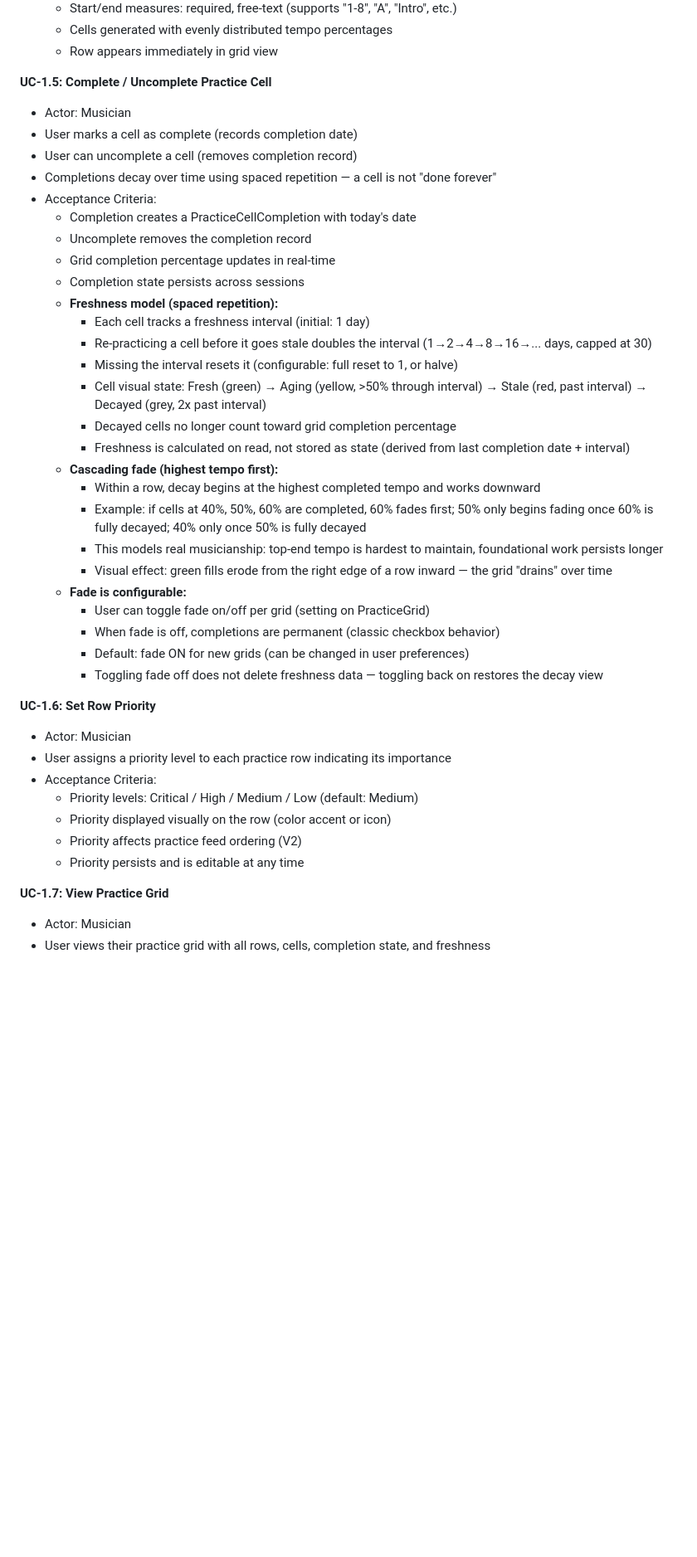
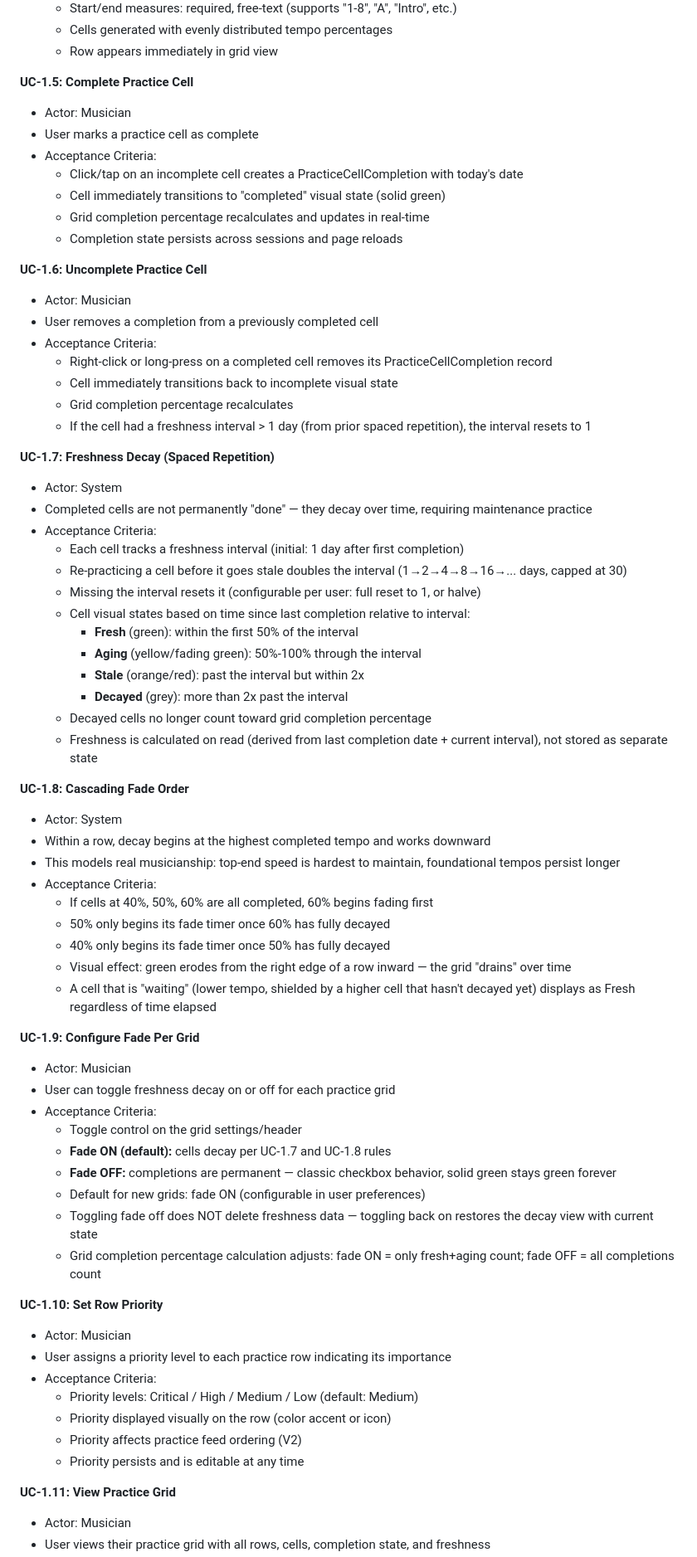
Before and after one commit to evilstickman/tessitura, a Markdown page: docs/PRODUCT_SPEC.md, the part around one of its changes. Shown at 83% size. Drawn GitHub-style; blank space fills up the shorter version.

```diff
--- a/docs/PRODUCT_SPEC.md
+++ b/docs/PRODUCT_SPEC.md
@@ -131,35 +131,62 @@ Solid foundation: real user accounts, modernized infrastructure, and a polished
   - Cells generated with evenly distributed tempo percentages
   - Row appears immediately in grid view
 
-**UC-1.5: Complete / Uncomplete Practice Cell**
+**UC-1.5: Complete Practice Cell**
 - Actor: Musician
-- User marks a cell as complete (records completion date)
-- User can uncomplete a cell (removes completion record)
-- Completions decay over time using spaced repetition — a cell is not "done forever"
+- User marks a practice cell as complete
 - Acceptance Criteria:
-  - Completion creates a PracticeCellCompletion with today's date
-  - Uncomplete removes the completion record
-  - Grid completion percentage updates in real-time
-  - Completion state persists across sessions
-  - **Freshness model (spaced repetition):**
-    - Each cell tracks a freshness interval (initial: 1 day)
-    - Re-practicing a cell before it goes stale doubles the interval (1→2→4→8→16→... days, capped at 30)
-    - Missing the interval resets it (configurable: full reset to 1, or halve)
-    - Cell visual state: Fresh (green) → Aging (yellow, >50% through interval) → Stale (red, past interval) → Decayed (grey, 2x past interval)
-    - Decayed cells no longer count toward grid completion percentage
-    - Freshness is calculated on read, not stored as state (derived from last completion date + interval)
-  - **Cascading fade (highest tempo first):**
-    - Within a row, decay begins at the highest completed tempo and works downward
-    - Example: if cells at 40%, 50%, 60% are completed, 60% fades first; 50% only begins fading once 60% is fully decayed; 40% only once 50% is fully decayed
-    - This models real musicianship: top-end tempo is hardest to maintain, foundational work persists longer
-    - Visual effect: green fills erode from the right edge of a row inward — the grid "drains" over time
-  - **Fade is configurable:**
-    - User can toggle fade on/off per grid (setting on PracticeGrid)
-    - When fade is off, completions are permanent (classic checkbox behavior)
-    - Default: fade ON for new grids (can be changed in user preferences)
-    - Toggling fade off does not delete freshness data — toggling back on restores the decay view
+  - Click/tap on an incomplete cell creates a PracticeCellCompletion with today's date
+  - Cell immediately transitions to "completed" visual state (solid green)
+  - Grid completion percentage recalculates and updates in real-time
+  - Completion state persists across sessions and page reloads
 
-**UC-1.6: Set Row Priority**
+**UC-1.6: Uncomplete Practice Cell**
+- Actor: Musician
+- User removes a completion from a previously completed cell
+- Acceptance Criteria:
+  - Right-click or long-press on a completed cell removes its PracticeCellCompletion record
+  - Cell immediately transitions back to incomplete visual state
+  - Grid completion percentage recalculates
+  - If the cell had a freshness interval > 1 day (from prior spaced repetition), the interval resets to 1
+
+**UC-1.7: Freshness Decay (Spaced Repetition)**
+- Actor: System
+- Completed cells are not permanently "done" — they decay over time, requiring maintenance practice
+- Acceptance Criteria:
+  - Each cell tracks a freshness interval (initial: 1 day after first completion)
+  - Re-practicing a cell before it goes stale doubles the interval (1→2→4→8→16→... days, capped at 30)
+  - Missing the interval resets it (configurable per user: full reset to 1, or halve)
+  - Cell visual states based on time since last completion relative to interval:
+    - **Fresh** (green): within the first 50% of the interval
+    - **Aging** (yellow/fading green): 50%-100% through the interval
+    - **Stale** (orange/red): past the interval but within 2x
+    - **Decayed** (grey): more than 2x past the interval
+  - Decayed cells no longer count toward grid completion percentage
+  - Freshness is calculated on read (derived from last completion date + current interval), not stored as separate state
+
+**UC-1.8: Cascading Fade Order**
+- Actor: System
+- Within a row, decay begins at the highest completed tempo and works downward
+- This models real musicianship: top-end speed is hardest to maintain, foundational tempos persist longer
+- Acceptance Criteria:
+  - If cells at 40%, 50%, 60% are all completed, 60% begins fading first
+  - 50% only begins its fade timer once 60% has fully decayed
+  - 40% only begins its fade timer once 50% has fully decayed
+  - Visual effect: green erodes from the right edge of a row inward — the grid "drains" over time
+  - A cell that is "waiting" (lower tempo, shielded by a higher cell that hasn't decayed yet) displays as Fresh regardless of time elapsed
+
+**UC-1.9: Configure Fade Per Grid**
+- Actor: Musician
+- User can toggle freshness decay on or off for each practice grid
+- Acceptance Criteria:
+  - Toggle control on the grid settings/header
+  - **Fade ON (default):** cells decay per UC-1.7 and UC-1.8 rules
+  - **Fade OFF:** completions are permanent — classic checkbox behavior, solid green stays green forever
+  - Default for new grids: fade ON (configurable in user preferences)
+  - Toggling fade off does NOT delete freshness data — toggling back on restores the decay view with current state
+  - Grid completion percentage calculation adjusts: fade ON = only fresh+aging count; fade OFF = all completions count
+
+**UC-1.10: Set Row Priority**
 - Actor: Musician
 - User assigns a priority level to each practice row indicating its importance
 - Acceptance Criteria:
@@ -168,6 +195,6 @@ Solid foundation: real user accounts, modernized infrastructure, and a polished
   - Priority affects practice feed ordering (V2)
   - Priority persists and is editable at any time
 
-**UC-1.7: View Practice Grid**
+**UC-1.11: View Practice Grid**
 - Actor: Musician
 - User views their practice grid with all rows, cells, completion state, and freshness
```
Also changed, not shown: other parts of docs/PRODUCT_SPEC.md (+114 -35 lines).
